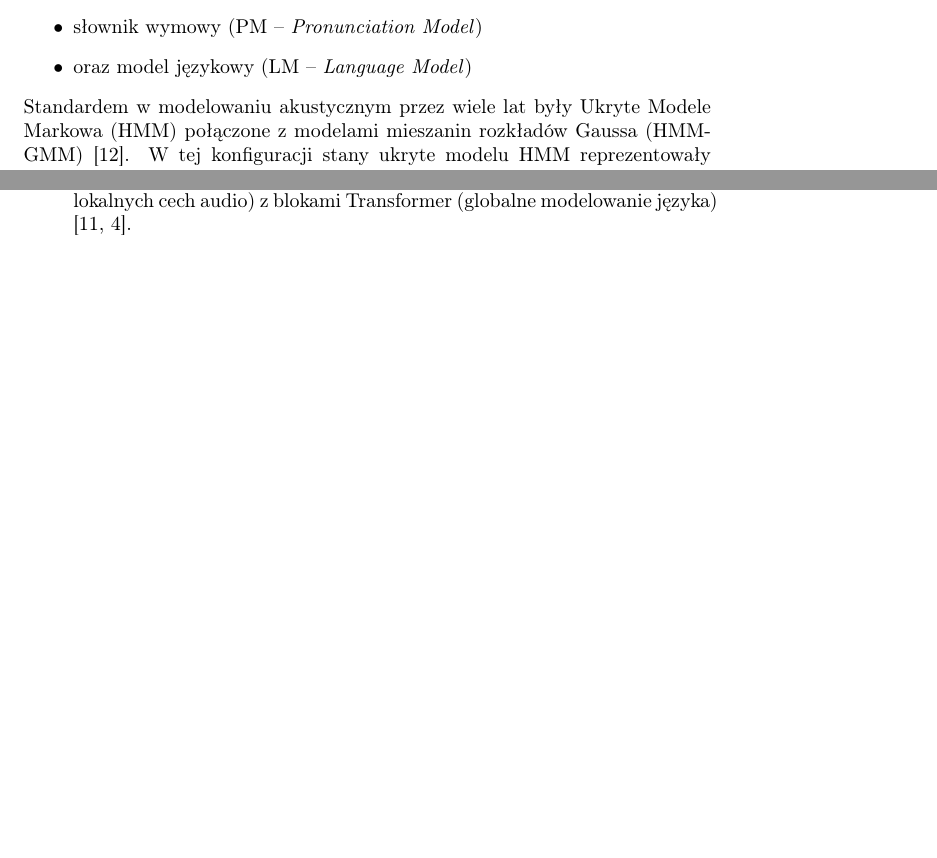
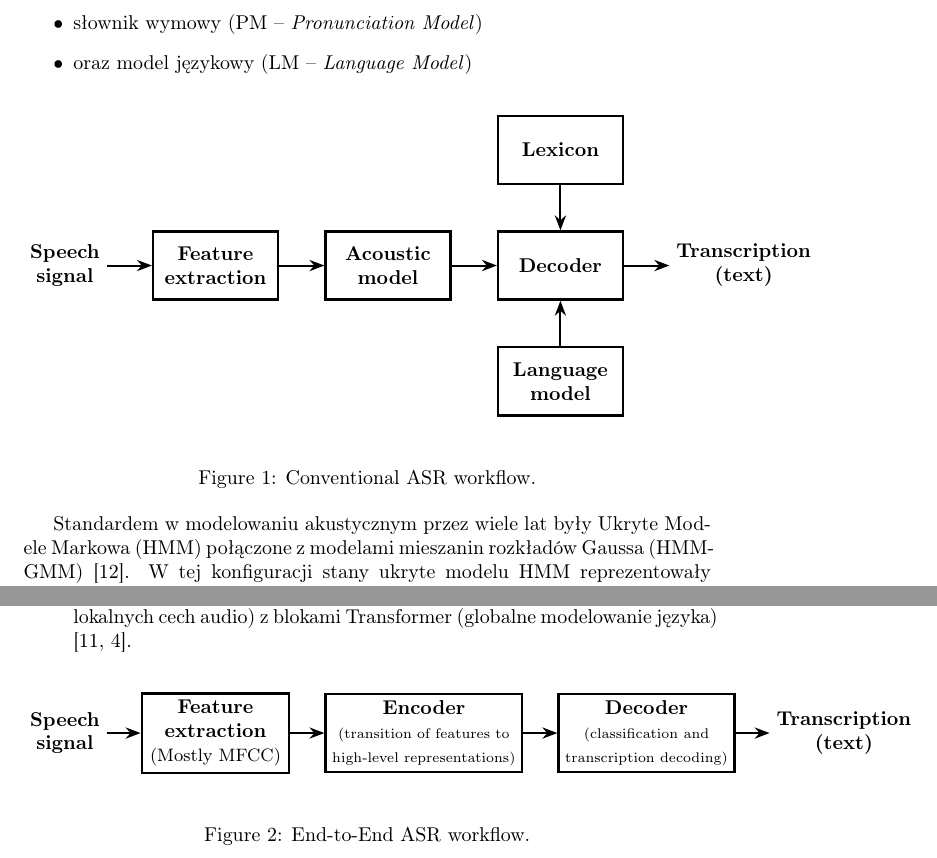
Before and after one commit to marziel2001/Master-thesis-latex, a LaTeX document (main.tex, which reads rozdzial2.tex, wykresAsr1.tex, wykresAsr2.tex): two parts of pages 8 and 9 of 17 before the commit and two parts of pages 8 and 9 of 18 after it, joined at a grey line, cut so that both start at the same text, the shorter picture padded with empty space. Compiled offline with pdfLaTeX.

Commit message:
Add drawings

```diff
--- a/main.tex
+++ b/main.tex
@@ -8,6 +8,11 @@
 % powyzsze 4 tylko ukrywaja bledy na chwile
 \hyphenation{OpenAI}
 % powyzsze blokuje dzielenie wymienionych w nawiasie słów
+
+
+\usepackage[utf8]{inputenc}
+\usepackage{tikz}
+\usetikzlibrary{shapes.geometric, arrows.meta, positioning}
 
 \title{Praca magisterska - Porównanie i analiza modeli Speech To Text v12.08.26}
 \author{Marcel Zieliński}
--- a/rozdzial2.tex
+++ b/rozdzial2.tex
@@ -34,6 +34,14 @@ Rozwój systemów automatycznego rozpoznawania mowy na przestrzeni ostatnich dek
     \item słownik wymowy (PM – \textit{Pronunciation Model})
     \item oraz model językowy (LM – \textit{Language Model})
 \end{itemize}
+
+\begin{figure}[htbp]
+    \centering
+    \input{wykresAsr1.tex}
+    \caption{Conventional ASR workflow.}
+    \label{fig:conventional_asr}
+\end{figure}
+
 Standardem w modelowaniu akustycznym przez wiele lat były Ukryte Modele Markowa (HMM) połączone z modelami mieszanin rozkładów Gaussa (HMM-GMM) \cite{pudo2024optimizing}. W tej konfiguracji stany ukryte modelu HMM reprezentowały fonemy, a rozkłady GMM opisywały prawdopodobieństwo emisji cech akustycznych, najczęściej współczynników mel-cepstralnych częstotliwości (MFCC -- \textit{Mel-Frequency Cepstral Coefficients}), dla poszczególnych stanów \cite{pondel2024e2e}. W późniejszym okresie komponent GMM został zastąpiony przez głębokie sieci neuronowe, co dało początek wydajniejszym systemom hybrydowym HMM--DNN \cite{pudo2024optimizing}.
 %To sformułowanie brzmi bardzo skomplikowanie, ponieważ dotyczy absolutnego jądra matematycznego klasycznych systemów rozpoznawania mowy. Abyś mógł to łatwo zrozumieć i opisać w pracy własnymi słowami, rozbijmy to zdanie na czynniki pierwsze za pomocą prostego porównania.
 % Wyobraź sobie analogię: Gra na pianinie w ciemnym pokoju
@@ -58,3 +66,7 @@ Przełomem okazało się wprowadzenie \textbf{architektury End-to-End (E2E)}, kt
     \item \textbf{Architektury oparte na Transformerach:} Wykorzystanie mechanizmu samo-uwagi (\textit{Self-Attention}) zrewolucjonizowało dziedzinę ASR, umożliwiając jednoczesną analizę lokalnego kontekstu akustycznego oraz globalnego kontekstu semantycznego zdania \cite{pondel2024e2e}. Jest to szczególnie istotne dla języków fleksyjnych o swobodnym szyku zdań, takich jak język polski \cite{pondel2024e2e}. Nowoczesne implementacje, takie jak FastConformer czy OpenAI Whisper, stanowią hybrydę łączącą zalety warstw splotowych (ekstrakcja lokalnych cech audio) z blokami Transformer (globalne modelowanie języka) \cite{pondel2024e2e, ferraro2023benchmarking}.
 \end{itemize}
 
+\begin{figure}[htbp]
+    \centering
+    \input{wykresAsr2.tex}
+    \caption{End-to-End ASR workflow.}
--- /dev/null
+++ b/wykresAsr1.tex
@@ -0,0 +1,25 @@
+
+% ==================== PIERWSZY WYKRES ====================
+\begin{tikzpicture}[
+    node distance=0.8cm and 0.8cm,
+    block/.style={rectangle, draw=black, very thick, minimum width=2.2cm, minimum height=1.2cm, align=center, font=\bfseries},
+    arrow/.style={-Stealth, line width=1pt}
+]
+
+    % Węzły (Nodes)
+    \node (speech) [align=center, font=\bfseries] {Speech\\signal};
+    \node (fe) [block, right=of speech] {Feature\\extraction};
+    \node (am) [block, right=of fe] {Acoustic\\model};
+    \node (dec) [block, right=of am] {Decoder};
+    \node (trans) [align=center, font=\bfseries, right=of dec] {Transcription\\(text)};
+    \node (lex) [block, above=of dec] {Lexicon};
+    \node (lm) [block, below=of dec] {Language\\model};
+
+    % Strzałki
+    \draw [arrow] (speech) -- (fe);
+    \draw [arrow] (fe) -- (am);
+    \draw [arrow] (am) -- (dec);
+    \draw [arrow] (dec) -- (trans);
+    \draw [arrow] (lex) -- (dec);
+    \draw [arrow] (lm) -- (dec);
+\end{tikzpicture}
--- /dev/null
+++ b/wykresAsr2.tex
@@ -0,0 +1,21 @@
+% ==================== DRUGI WYKRES ====================
+\begin{tikzpicture}[
+    node distance=0.6cm and 0.6cm,
+    block/.style={rectangle, draw=black, very thick, minimum width=2.6cm, minimum height=1.2cm, align=center},
+    arrow/.style={-Stealth, line width=1pt}
+]
+
+    % Węzły (Nodes)
+    \node (speech) [align=center, font=\bfseries] {Speech\\signal};
+    \node (fe) [block, right=of speech] {\textbf{Feature}\\\textbf{extraction}\\\small(Mostly MFCC)};
+    \node (enc) [block, right=of fe] {\textbf{Encoder}\\\scriptsize(transition of features to\\\scriptsize high-level representations)};
+    \node (dec) [block, right=of enc] {\textbf{Decoder}\\\scriptsize(classification and\\\scriptsize transcription decoding)};
+    \node (trans) [align=center, font=\bfseries, right=of dec] {Transcription\\(text)};
+
+    % Strzałki
+    \draw [arrow] (speech) -- (fe);
+    \draw [arrow] (fe) -- (enc);
+    \draw [arrow] (enc) -- (dec);
+    \draw [arrow] (dec) -- (trans);
+
+\end{tikzpicture}
```
Also changed, not shown: rozdzial2.tex (11 more changed lines).
